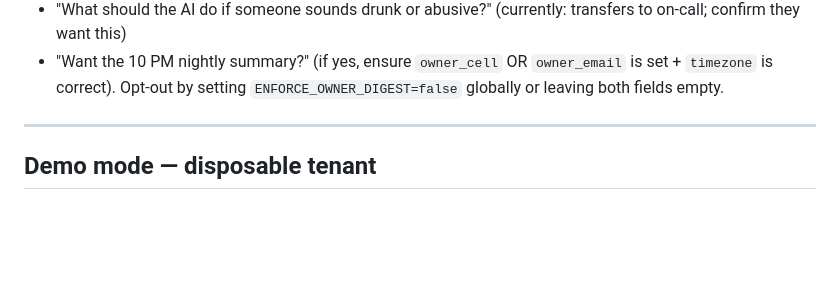
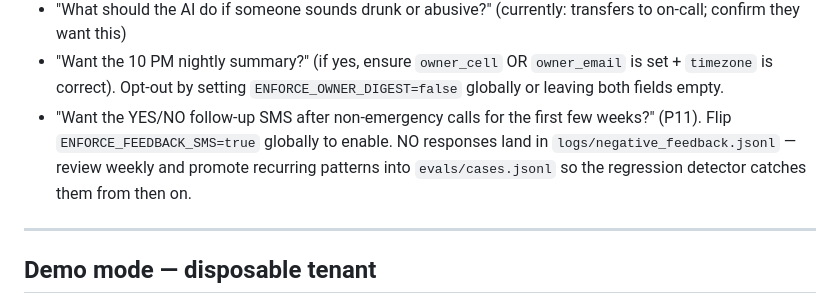
Before and after one commit to harshilkikani/AI_Receptionist, a Markdown page: docs/NEW_CLIENT_CHECKLIST.md, the part around the change. Rendered like a GitHub page; blank space fills up the shorter version.

Commit message:
docs(P11): checklist + demo script mention feedback-SMS opt-in
Co-Authored-By: Claude Opus 4.7 (1M context) <noreply@anthropic.com>

```diff
--- a/docs/NEW_CLIENT_CHECKLIST.md
+++ b/docs/NEW_CLIENT_CHECKLIST.md
@@ -56,6 +56,12 @@ Still worth asking the client during onboarding:
 - "Want the 10 PM nightly summary?" (if yes, ensure `owner_cell` OR
   `owner_email` is set + `timezone` is correct). Opt-out by setting
   `ENFORCE_OWNER_DIGEST=false` globally or leaving both fields empty.
+- "Want the YES/NO follow-up SMS after non-emergency calls for the
+  first few weeks?" (P11). Flip `ENFORCE_FEEDBACK_SMS=true` globally
+  to enable. NO responses land in `logs/negative_feedback.jsonl` —
+  review weekly and promote recurring patterns into
+  `evals/cases.jsonl` so the regression detector catches them from
+  then on.
 
 ---
 
```
Also changed, not shown: docs/DEMO_SCRIPT.md (+3 -0 lines).
